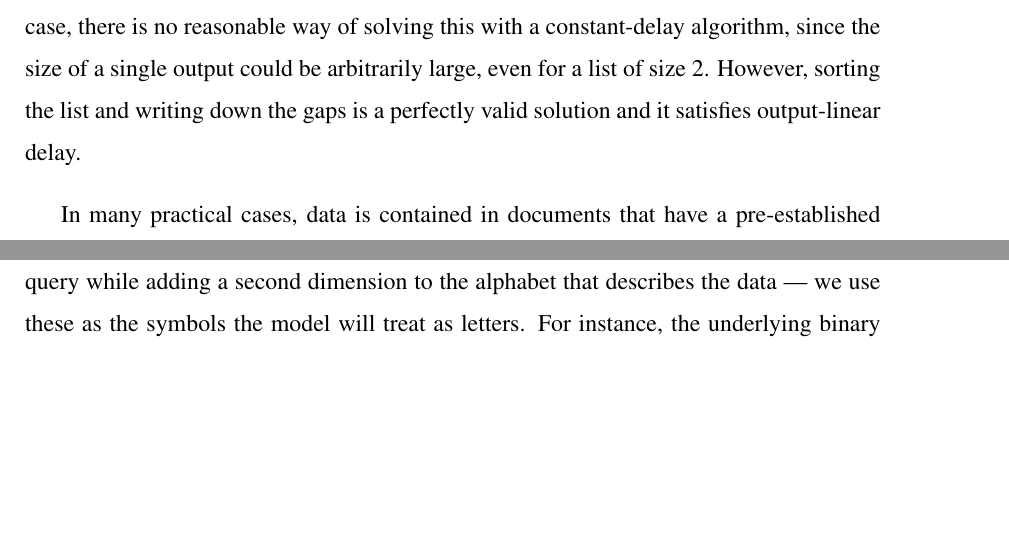
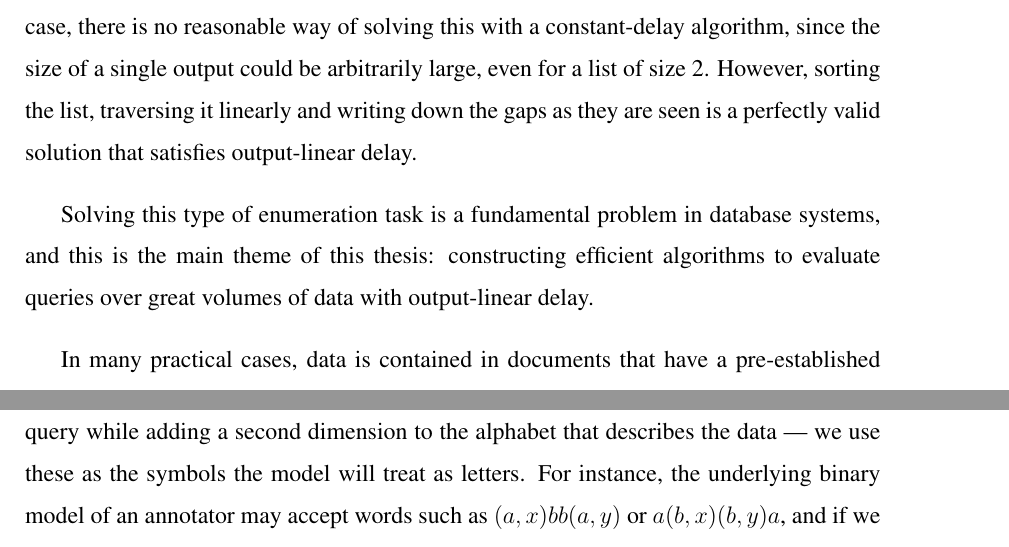
Before and after one commit to mmunos/phd-thesis, a LaTeX thesis (Thesis.tex, which reads chapters/intro.tex): two parts of pages 16 and 18 of 204 before the commit and two parts of pages 16 and 19 of 204 after it, joined at a grey line, cut so that both start at the same text, the shorter picture padded with empty space. Compiled offline with pdfLaTeX.

Commit message:
Mini conclusion en medio de la intro

```diff
--- a/chapters/intro.tex
+++ b/chapters/intro.tex
@@ -47,7 +47,9 @@ solutions while enumerating using the data structure.
 In the realm of {\it enumeration algorithms}, there is an even finer complexity yardstick:
 We say that an algorithm has {\it constant-delay} if the delay between any two consecutive outputs is constant. One can think of this as an enumeration phase in which the outputs are produced in a fixed pace, never stopping until the last output is produced. However, this delay guarantee is not a reasonable one unless every output is forced to have constant size. In this case, it makes more sense to set as a goal what we call {\it output-linear delay}. This is a relaxation of constant-delay which only requires the delay between two outputs to be linear in the size of the former.
 
-As an example, consider the task of receiving a list of numbers, such as $L = [5, 7, 2, 12]$, and producing a list of pairs $(x_1,y_1),(x_2,y_2),\ldots,(x_n,y_n)$ in which $x_1,x_2,\ldots,x_n$ is the sorted list, and each $y_i$ is the difference between $x_i$ and $x_{i+1}$. For the said $L$, the desired set of outputs could be $\{(2,3), (5,2), (7,5),(12,\infty)\}$. A constant-delay algorithm may simply sort the list, read it sequentially and produce each value along with the difference. Now, consider the task of again receiving a list of numbers, but now instead of printing the difference between two numbers, we ask for the numbers that are present in that gap. For the input $L$, the output set would be $\{(2,3,4),(5,6),(7,8,9,10,11),(12,\infty)\}$. In this case, there is no reasonable way of solving this with a constant-delay algorithm, since the size of a single output could be arbitrarily large, even for a list of size 2. However, sorting the list and writing down the gaps is a perfectly valid solution and it satisfies output-linear delay.
+As an example, consider the task of receiving a list of numbers, such as $L = [5, 7, 2, 12]$, and producing a list of pairs $(x_1,y_1),(x_2,y_2),\ldots,(x_n,y_n)$ in which $x_1,x_2,\ldots,x_n$ is the sorted list, and each $y_i$ is the difference between $x_i$ and $x_{i+1}$. For the said $L$, the desired set of outputs could be $\{(2,3), (5,2), (7,5),(12,\infty)\}$. A constant-delay algorithm may simply sort the list, read it sequentially and produce each value along with the difference. Now, consider the task of again receiving a list of numbers, but now instead of printing the difference between two numbers, we ask for the numbers that are present in that gap. For the input $L$, the output set would be $\{(2,3,4),(5,6),(7,8,9,10,11),(12,\infty)\}$. In this case, there is no reasonable way of solving this with a constant-delay algorithm, since the size of a single output could be arbitrarily large, even for a list of size 2. However, sorting the list, traversing it linearly and writing down the gaps as they are seen is a perfectly valid solution that satisfies output-linear delay.
+
+Solving this type of enumeration task is a fundamental problem in database systems, and this is the main theme of this thesis: constructing efficient algorithms to evaluate queries over great volumes of data with output-linear delay.
 
 In many practical cases, data is contained in documents that have a pre-established recursive structure, which may be hierarchical -- like XML and JSON documents -- or program-like -- such as some forms of compressed text [REFERENCIA A SLPS y LZ77]. These documents are designed to be read by computers, and the human's role is to write the query in a suitable language. When a single document is huge, and queries are simple enough, it makes sense to use a language based on regular expressions, such as XPath in the case of XML, or regex themselves for compressed text. As an example for XML, consider a document that contains information about writers and their works using the hierarchy {\tt writer->book->[name, year, etc]}. An XPath query that produces all books published in the year 1984 might look as follows: $Q = \texttt{//writer/book[year = 1984]}$. For compressed text, regular expressions are not sought after only for the simplicity of the syntax but also of the evaluation, which can be translated straightforwardly to work on the compressed file itself [REFERENCIA A SLP y regex].
 
```
